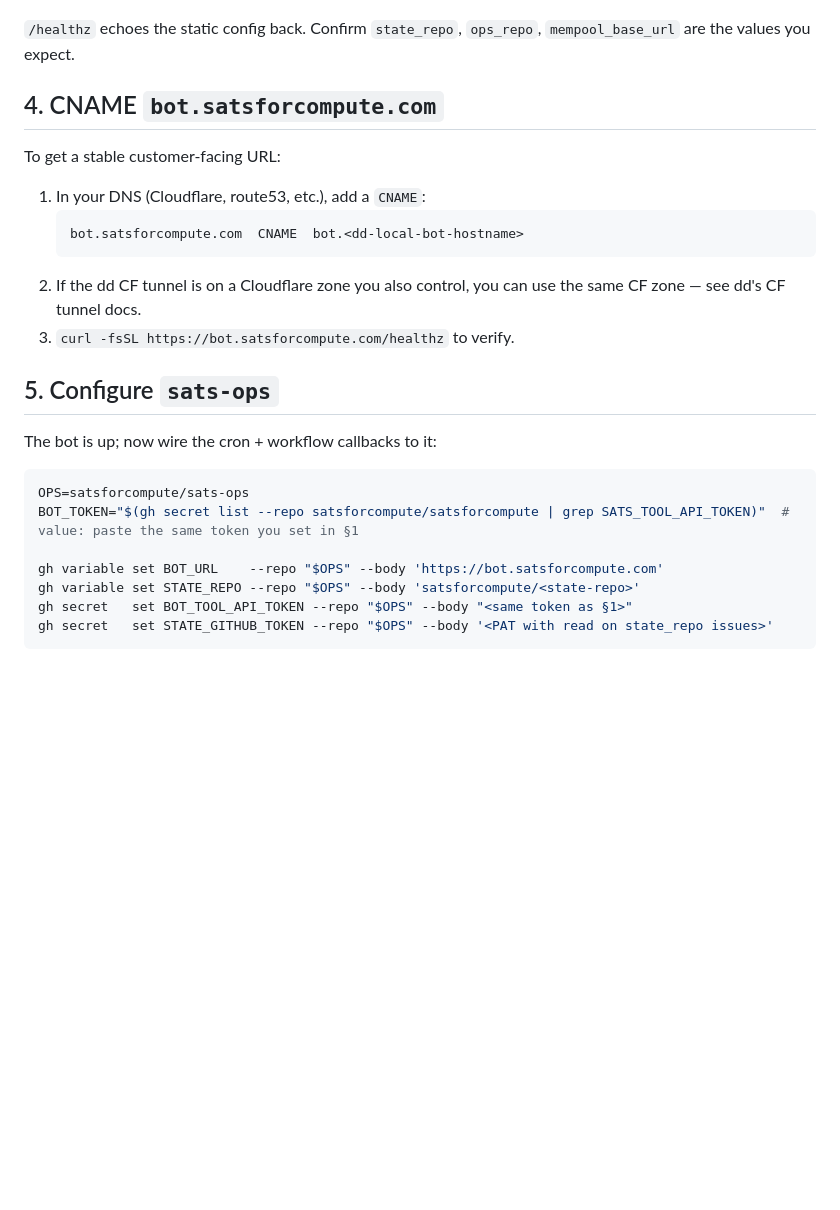
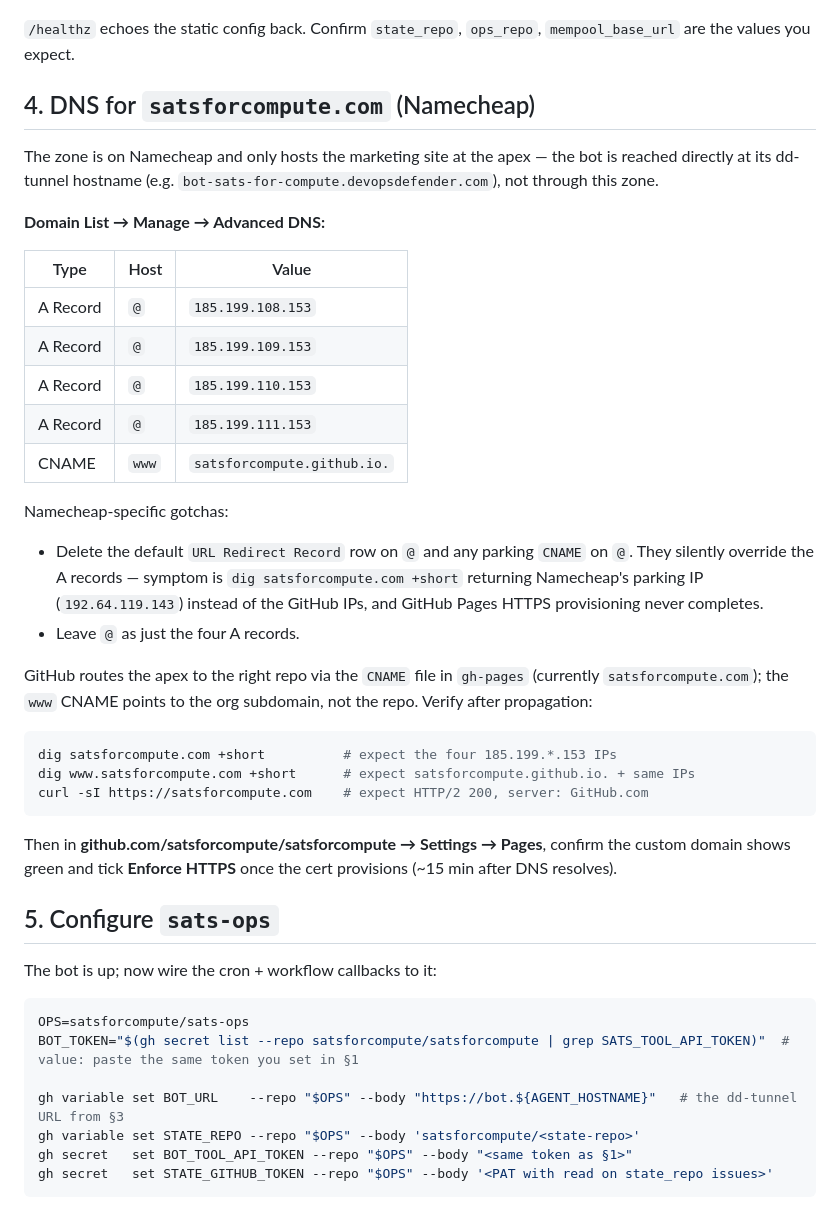
Before and after one commit to satsforcompute/satsforcompute, a Markdown page: DEPLOY.md, the part around the change. Rendered like a GitHub page; blank space fills up the shorter version.

Commit message:
docs(deploy): Namecheap DNS for satsforcompute.com Pages apex
The apex is on Namecheap and serves the gh-pages marketing site.
Two pitfalls bit the actual rollout:

- Namecheap installs a default URL Redirect Record on @ that
  silently overrides any A records you add — symptom is the apex
  resolving to Namecheap's parking IP (192.64.119.143) instead of
  GitHub's 185.199.*.153 set, and HTTPS provisioning never
  completing.
- The bot doesn't need a Namecheap CNAME at all; customers reach
  it directly at its dd-tunnel hostname, not through this zone.
  Drop the bot.satsforcompute.com record and align §5's BOT_URL
  with the AGENT_HOSTNAME from §3.

Document the four GitHub A records on @ + www CNAME to
satsforcompute.github.io, the records to delete, and the dig/curl
commands that confirm propagation before flipping Enforce HTTPS.

````diff
--- a/DEPLOY.md
+++ b/DEPLOY.md
@@ -86,17 +86,44 @@ curl -fsSL "https://bot.${AGENT_HOSTNAME}/healthz" | jq
 `/healthz` echoes the static config back. Confirm `state_repo`,
 `ops_repo`, `mempool_base_url` are the values you expect.
 
-## 4. CNAME `bot.satsforcompute.com`
+## 4. DNS for `satsforcompute.com` (Namecheap)
 
-To get a stable customer-facing URL:
+The zone is on Namecheap and only hosts the marketing site at the
+apex — the bot is reached directly at its dd-tunnel hostname (e.g.
+`bot-sats-for-compute.devopsdefender.com`), not through this zone.
 
-1. In your DNS (Cloudflare, route53, etc.), add a `CNAME`:
-   ```
-   bot.satsforcompute.com  CNAME  bot.<dd-local-bot-hostname>
-   ```
-2. If the dd CF tunnel is on a Cloudflare zone you also control,
-   you can use the same CF zone — see dd's CF tunnel docs.
-3. `curl -fsSL https://bot.satsforcompute.com/healthz` to verify.
+**Domain List → Manage → Advanced DNS:**
+
+| Type     | Host  | Value                                  |
+|----------|-------|----------------------------------------|
+| A Record | `@`   | `185.199.108.153`                      |
+| A Record | `@`   | `185.199.109.153`                      |
+| A Record | `@`   | `185.199.110.153`                      |
+| A Record | `@`   | `185.199.111.153`                      |
+| CNAME    | `www` | `satsforcompute.github.io.`            |
+
+Namecheap-specific gotchas:
+
+- Delete the default `URL Redirect Record` row on `@` and any
+  parking `CNAME` on `@`. They silently override the A records —
+  symptom is `dig satsforcompute.com +short` returning Namecheap's
+  parking IP (`192.64.119.143`) instead of the GitHub IPs, and
+  GitHub Pages HTTPS provisioning never completes.
+- Leave `@` as just the four A records.
+
+GitHub routes the apex to the right repo via the `CNAME` file in
+`gh-pages` (currently `satsforcompute.com`); the `www` CNAME points
+to the org subdomain, not the repo. Verify after propagation:
+
+```bash
+dig satsforcompute.com +short          # expect the four 185.199.*.153 IPs
+dig www.satsforcompute.com +short      # expect satsforcompute.github.io. + same IPs
+curl -sI https://satsforcompute.com    # expect HTTP/2 200, server: GitHub.com
+```
+
+Then in **github.com/satsforcompute/satsforcompute → Settings →
+Pages**, confirm the custom domain shows green and tick **Enforce
+HTTPS** once the cert provisions (~15 min after DNS resolves).
 
 ## 5. Configure `sats-ops`
 
@@ -106,7 +133,7 @@ The bot is up; now wire the cron + workflow callbacks to it:
 OPS=satsforcompute/sats-ops
 BOT_TOKEN="$(gh secret list --repo satsforcompute/satsforcompute | grep SATS_TOOL_API_TOKEN)"  # value: paste the same token you set in §1
 
-gh variable set BOT_URL    --repo "$OPS" --body 'https://bot.satsforcompute.com'
+gh variable set BOT_URL    --repo "$OPS" --body "https://bot.${AGENT_HOSTNAME}"   # the dd-tunnel URL from §3
 gh variable set STATE_REPO --repo "$OPS" --body 'satsforcompute/<state-repo>'
 gh secret   set BOT_TOOL_API_TOKEN --repo "$OPS" --body "<same token as §1>"
 gh secret   set STATE_GITHUB_TOKEN --repo "$OPS" --body '<PAT with read on state_repo issues>'
````
